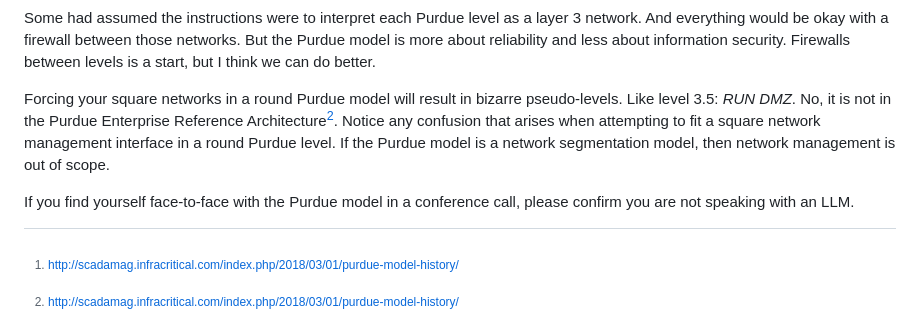
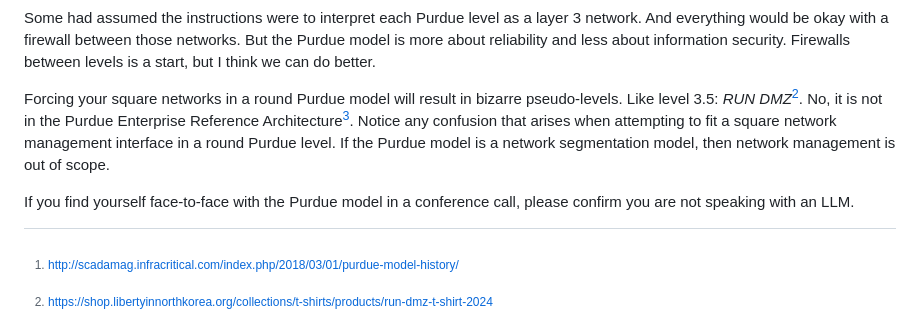
Before and after one commit to eidorb/brodie.id.au, a Markdown page: brodie.id.au/blog/purdue.md, the part around the change. GitHub-like rendering.

Commit message:
I RUN DMZ

```diff
--- a/brodie.id.au/blog/purdue.md
+++ b/brodie.id.au/blog/purdue.md
@@ -121,7 +121,7 @@ But the Purdue model is more about reliability and less about information securi
 Firewalls between levels is a start, but I think we can do better.
 
 Forcing your square networks in a round Purdue model will result in bizarre pseudo-levels.
-Like level 3.5: *RUN DMZ*.
+Like level 3.5: *RUN DMZ*[^2].
 No, it is not in the Purdue Enterprise Reference Architecture[^1].
 Notice any confusion that arises when attempting to fit a square network management interface in a round Purdue level.
 If the Purdue model is a network segmentation model, then network management is out of scope.
@@ -129,3 +129,4 @@ If the Purdue model is a network segmentation model, then network management is
 If you find yourself face-to-face with the Purdue model in a conference call, please confirm you are not speaking with an LLM.
 
 [^1]: <http://scadamag.infracritical.com/index.php/2018/03/01/purdue-model-history/>
+[^2]: <https://shop.libertyinnorthkorea.org/collections/t-shirts/products/run-dmz-t-shirt-2024>
```
